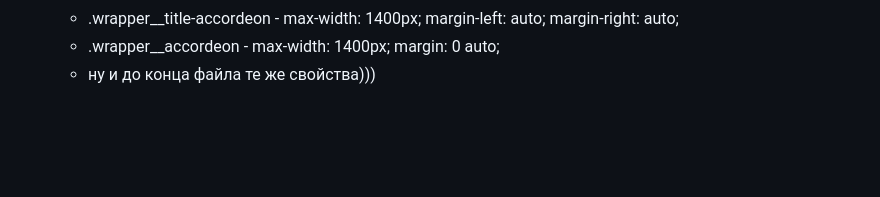
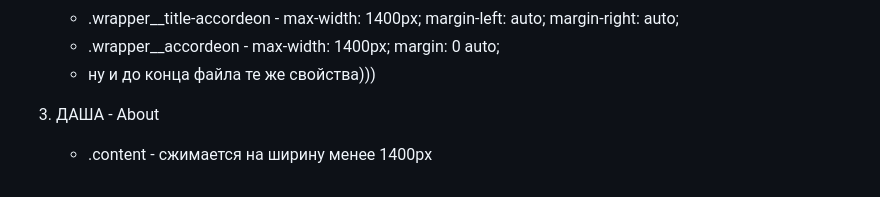
Before and after one commit to YuliaKov/Project1, a Markdown page: README.md, the part around the change. Rendered like a GitHub page; blank space fills up the shorter version.

```diff
--- a/README.md
+++ b/README.md
@@ -151,3 +151,6 @@ Footer:
    - .wrapper__title-accordeon - max-width: 1400px;    margin-left: auto;    margin-right: auto;
    - .wrapper__accordeon - max-width: 1400px; margin: 0 auto;
    - ну и до конца файла те же свойства)))
+
+3) ДАША - About
+   - .content - сжимается на ширину менее 1400px
```
